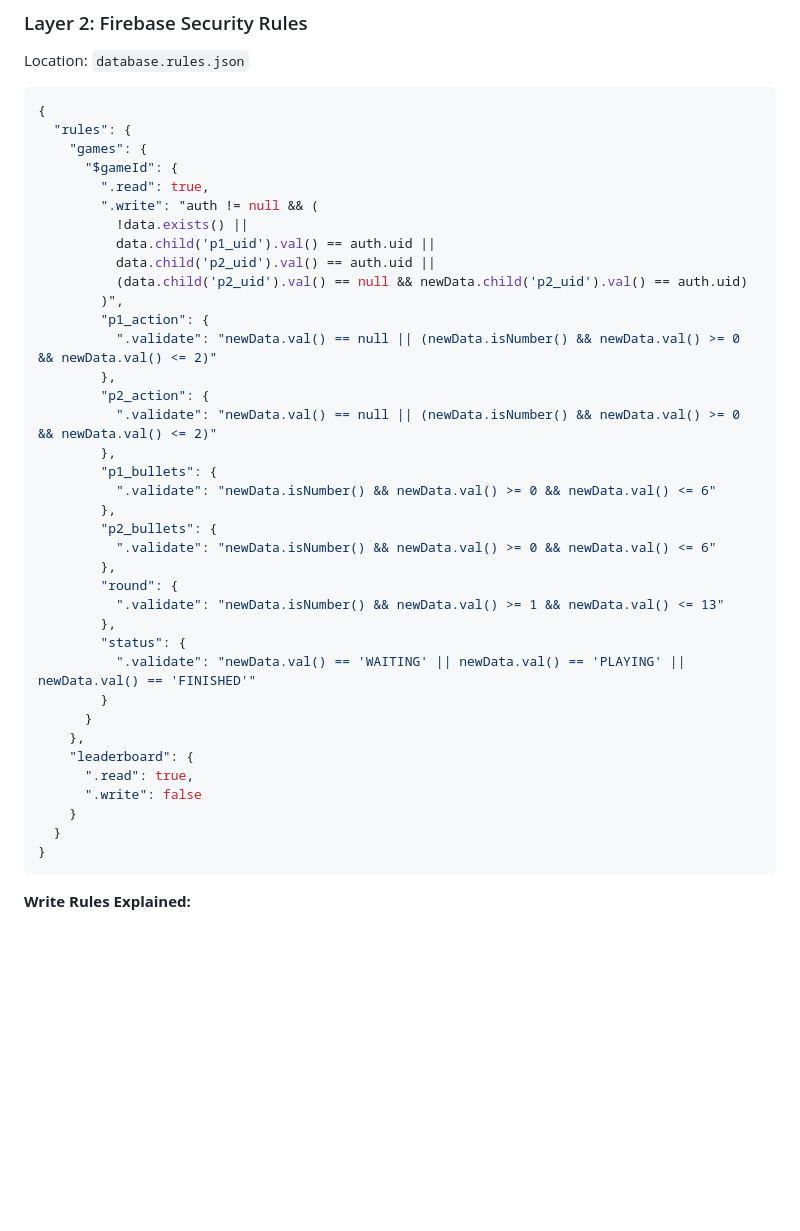
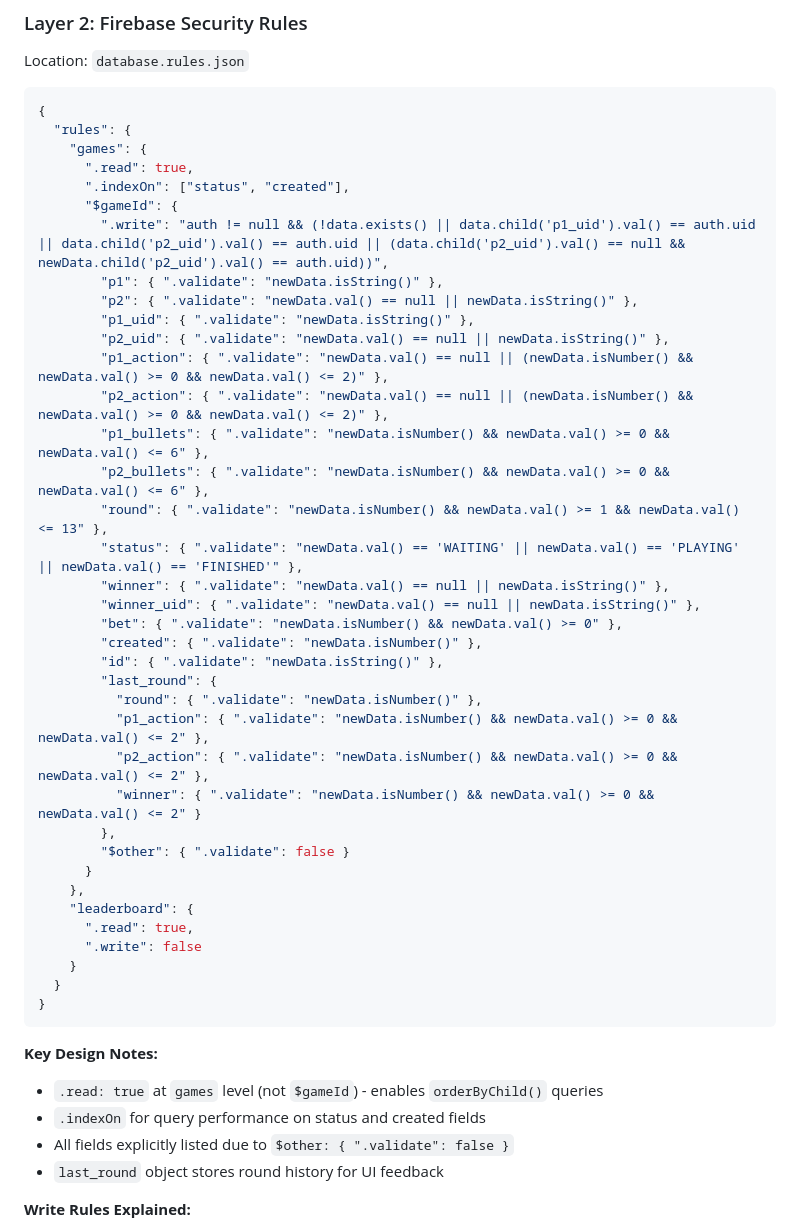
Before and after one commit to acceptc00kies/Shootout, a Markdown page: docs/SECURITY.md, the part around the change. Drawn GitHub-style; blank space fills up the shorter version.

Commit message:
docs: Post-flight update for security rules debugging
- Added Step 7.5 documenting the 4 iterations of security rules fixes
- Updated SECURITY.md with final deployed rules (including .indexOn, last_round)
- Added key design notes explaining rule structure decisions

Post-flight checklist per master-guidance/BUILDING_STANDARDS.md

Co-Authored-By: Claude Opus 4.5 <noreply@anthropic.com>

````diff
--- a/docs/SECURITY.md
+++ b/docs/SECURITY.md
@@ -34,32 +34,32 @@ Location: `database.rules.json`
 {
   "rules": {
     "games": {
+      ".read": true,
+      ".indexOn": ["status", "created"],
       "$gameId": {
-        ".read": true,
-        ".write": "auth != null && (
-          !data.exists() ||
-          data.child('p1_uid').val() == auth.uid ||
-          data.child('p2_uid').val() == auth.uid ||
-          (data.child('p2_uid').val() == null && newData.child('p2_uid').val() == auth.uid)
-        )",
-        "p1_action": {
-          ".validate": "newData.val() == null || (newData.isNumber() && newData.val() >= 0 && newData.val() <= 2)"
+        ".write": "auth != null && (!data.exists() || data.child('p1_uid').val() == auth.uid || data.child('p2_uid').val() == auth.uid || (data.child('p2_uid').val() == null && newData.child('p2_uid').val() == auth.uid))",
+        "p1": { ".validate": "newData.isString()" },
+        "p2": { ".validate": "newData.val() == null || newData.isString()" },
+        "p1_uid": { ".validate": "newData.isString()" },
+        "p2_uid": { ".validate": "newData.val() == null || newData.isString()" },
+        "p1_action": { ".validate": "newData.val() == null || (newData.isNumber() && newData.val() >= 0 && newData.val() <= 2)" },
+        "p2_action": { ".validate": "newData.val() == null || (newData.isNumber() && newData.val() >= 0 && newData.val() <= 2)" },
+        "p1_bullets": { ".validate": "newData.isNumber() && newData.val() >= 0 && newData.val() <= 6" },
+        "p2_bullets": { ".validate": "newData.isNumber() && newData.val() >= 0 && newData.val() <= 6" },
+        "round": { ".validate": "newData.isNumber() && newData.val() >= 1 && newData.val() <= 13" },
+        "status": { ".validate": "newData.val() == 'WAITING' || newData.val() == 'PLAYING' || newData.val() == 'FINISHED'" },
+        "winner": { ".validate": "newData.val() == null || newData.isString()" },
+        "winner_uid": { ".validate": "newData.val() == null || newData.isString()" },
+        "bet": { ".validate": "newData.isNumber() && newData.val() >= 0" },
+        "created": { ".validate": "newData.isNumber()" },
+        "id": { ".validate": "newData.isString()" },
+        "last_round": {
+          "round": { ".validate": "newData.isNumber()" },
+          "p1_action": { ".validate": "newData.isNumber() && newData.val() >= 0 && newData.val() <= 2" },
+          "p2_action": { ".validate": "newData.isNumber() && newData.val() >= 0 && newData.val() <= 2" },
+          "winner": { ".validate": "newData.isNumber() && newData.val() >= 0 && newData.val() <= 2" }
         },
-        "p2_action": {
-          ".validate": "newData.val() == null || (newData.isNumber() && newData.val() >= 0 && newData.val() <= 2)"
-        },
-        "p1_bullets": {
-          ".validate": "newData.isNumber() && newData.val() >= 0 && newData.val() <= 6"
-        },
-        "p2_bullets": {
-          ".validate": "newData.isNumber() && newData.val() >= 0 && newData.val() <= 6"
-        },
-        "round": {
-          ".validate": "newData.isNumber() && newData.val() >= 1 && newData.val() <= 13"
-        },
-        "status": {
-          ".validate": "newData.val() == 'WAITING' || newData.val() == 'PLAYING' || newData.val() == 'FINISHED'"
-        }
+        "$other": { ".validate": false }
       }
     },
     "leaderboard": {
@@ -69,6 +69,12 @@ Location: `database.rules.json`
   }
 }
 ```
+
+**Key Design Notes:**
+- `.read: true` at `games` level (not `$gameId`) - enables `orderByChild()` queries
+- `.indexOn` for query performance on status and created fields
+- All fields explicitly listed due to `$other: { ".validate": false }`
+- `last_round` object stores round history for UI feedback
 
 **Write Rules Explained:**
 - `!data.exists()` - Anyone authenticated can create a new game
````
Also changed, not shown: docs/BUILD_HISTORY.md (+28 -0 lines).
